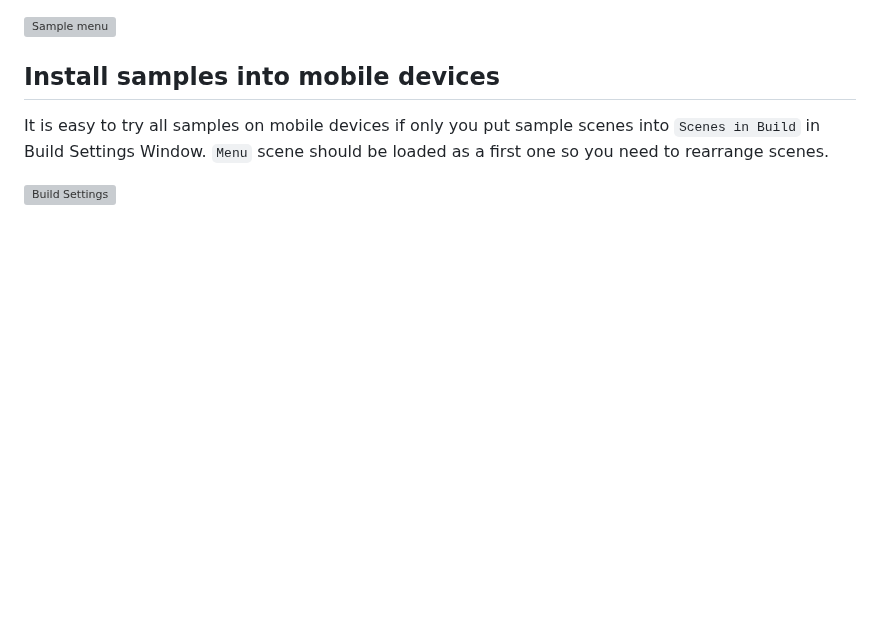
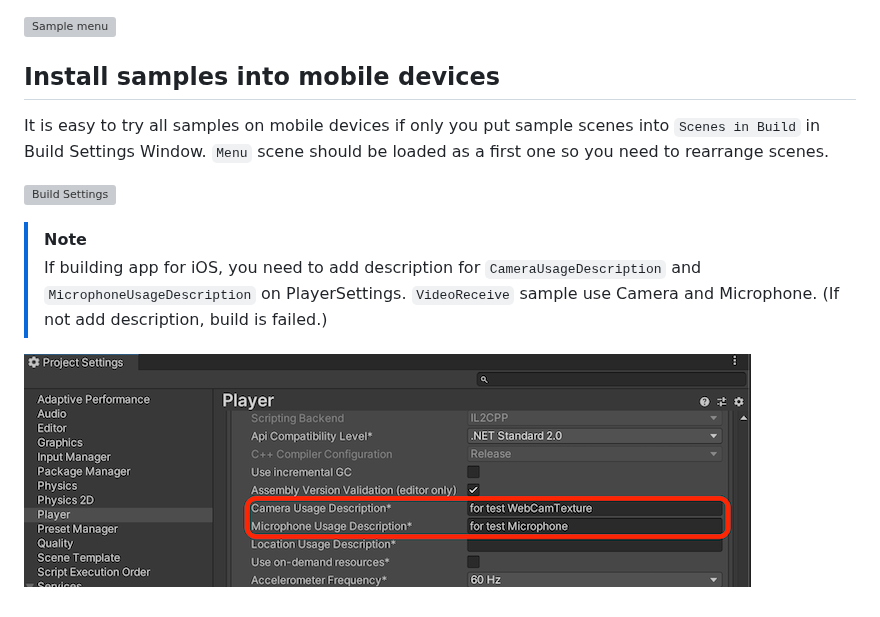
Before and after one commit to Unity-Technologies/com.unity.webrtc, a Markdown page: Documentation~/sample.md, the part around the change. Drawn GitHub-style; pictures changed too: Documentation~/images/playersetting_camera_microphone_usagedescription_for_ios.png (added); blank space fills up the shorter version; grey boxes are pictures that could not be loaded.

Commit message:
add notice about camera mic usage description

```diff
--- a/Documentation~/sample.md
+++ b/Documentation~/sample.md
@@ -38,3 +38,9 @@ Open `Menu` scene and press `Play` button, as you can see the menu for sample sc
 It is easy to try all samples on mobile devices if only you put sample scenes into `Scenes in Build` in Build Settings Window. `Menu` scene should be loaded as a first one so you need to rearrange scenes.
 
 ![Build Settings](images/sample_buildsettings.png)
+
+> [!NOTE]
+> If building app for iOS, you need to add description for `CameraUsageDescription` and `MicrophoneUsageDescription` on PlayerSettings.
+> `VideoReceive` sample use Camera and Microphone. (If not add description, build is failed.)
+
+![Camera&Microphone Usage Description in PlayerSettings](images/playersetting_camera_microphone_usagedescription_for_ios.png)
```
